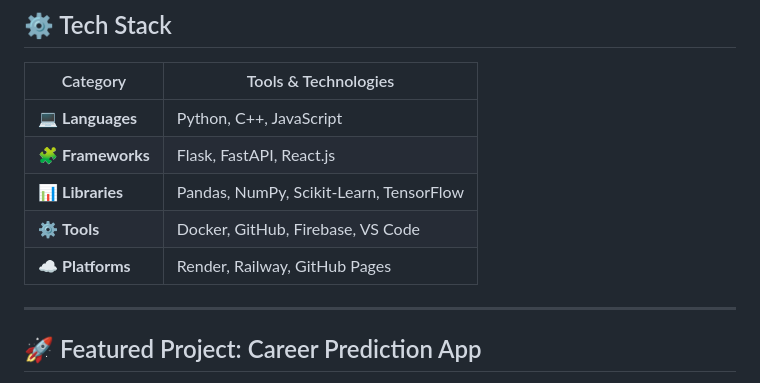
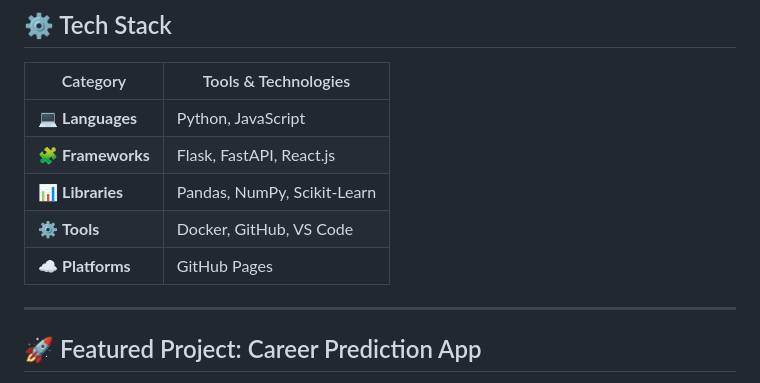
Before and after one commit to Dhee-S/CareerPath-Prediction, a Markdown page: README.md, the part around the change. Rendered like a GitHub page.

Commit message:
Revise README content and tech stack
Removed personal introduction and updated tech stack details.

```diff
--- a/README.md
+++ b/README.md
@@ -23,11 +23,11 @@ like my **Career Prediction App**, which helps users discover the right career p
 
 | Category | Tools & Technologies |
 |-----------|----------------------|
-| 💻 **Languages** | Python, C++, JavaScript |
+| 💻 **Languages** | Python, JavaScript |
 | 🧩 **Frameworks** | Flask, FastAPI, React.js |
-| 📊 **Libraries** | Pandas, NumPy, Scikit-Learn, TensorFlow |
-| ⚙️ **Tools** | Docker, GitHub, Firebase, VS Code |
-| ☁️ **Platforms** | Render, Railway, GitHub Pages |
+| 📊 **Libraries** | Pandas, NumPy, Scikit-Learn |
+| ⚙️ **Tools** | Docker, GitHub, VS Code |
+| ☁️ **Platforms** | GitHub Pages |
 
 ---
 
```
